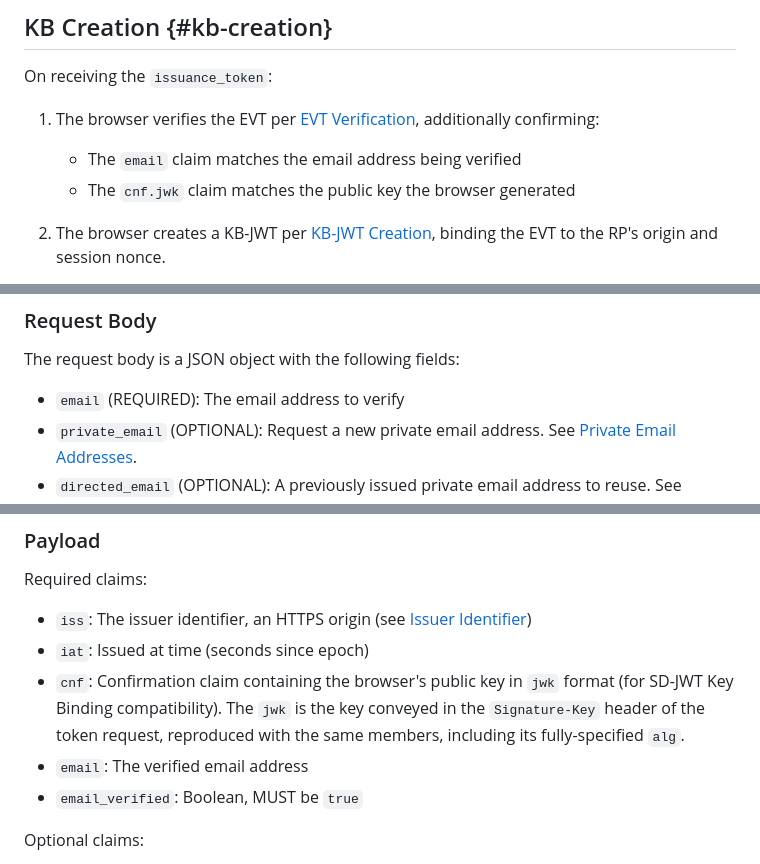
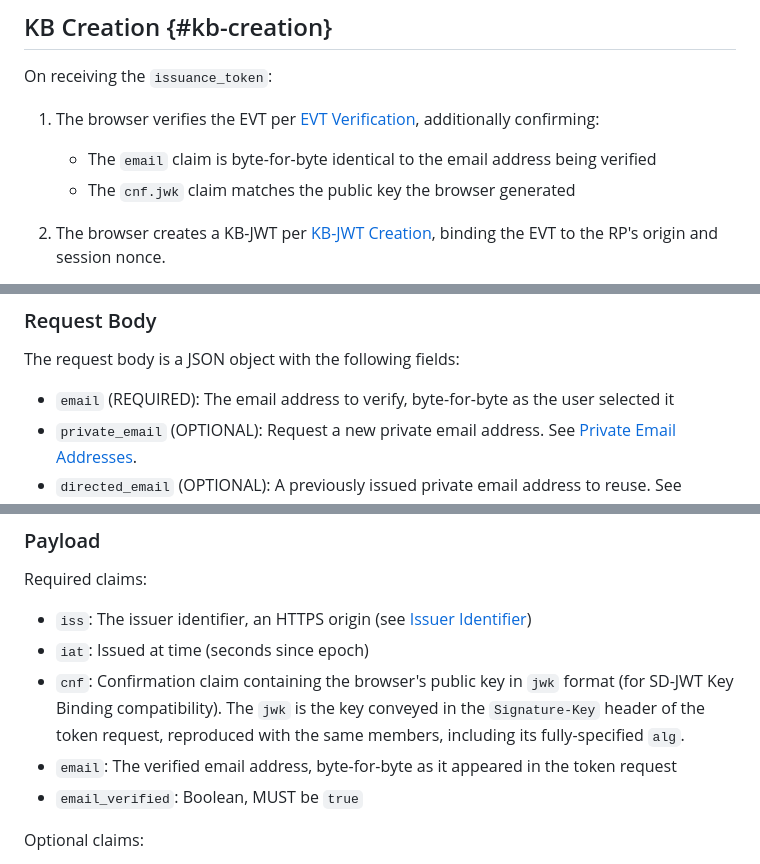
Before and after one commit to dickhardt/email-verification, a Markdown page: draft-hardt-email-verification.md, 3 parts joined by grey strips. GitHub-like rendering.

```diff
--- a/draft-hardt-email-verification.md
+++ b/draft-hardt-email-verification.md
@@ -277,7 +267,7 @@ The browser MUST process any `Set-Cookie` headers in the response.
 On receiving the `issuance_token`:
 
 1. The browser verifies the EVT per [EVT Verification](#evt-verification), additionally confirming:
-   - The `email` claim matches the email address being verified
+   - The `email` claim is byte-for-byte identical to the email address being verified
    - The `cnf.jwk` claim matches the public key the browser generated
 
 2. The browser creates a KB-JWT per [KB-JWT Creation](#kb-creation-detail), binding the EVT to the RP's origin and session nonce.
@@ -389,7 +379,7 @@ The browser creates a signed request by:
 
 The request body is a JSON object with the following fields:
 
-- `email` (REQUIRED): The email address to verify
+- `email` (REQUIRED): The email address to verify, byte-for-byte as the user selected it
 - `private_email` (OPTIONAL): Request a new private email address. See [Private Email Addresses](#private-email).
 - `directed_email` (OPTIONAL): A previously issued private email address to reuse. See [Private Email Addresses](#private-email).
 
@@ -519,7 +507,7 @@ Required claims:
 - `iss`: The issuer identifier, an HTTPS origin (see [Issuer Identifier](#issuer-identifier))
 - `iat`: Issued at time (seconds since epoch)
 - `cnf`: Confirmation claim containing the browser's public key in `jwk` format (for SD-JWT Key Binding compatibility). The `jwk` is the key conveyed in the `Signature-Key` header of the token request, reproduced with the same members, including its fully-specified `alg`.
-- `email`: The verified email address
+- `email`: The verified email address, byte-for-byte as it appeared in the token request
 - `email_verified`: Boolean, MUST be `true`
 
 Optional claims:
```
Also changed, not shown: other parts of draft-hardt-email-verification.md (+11 -24 lines).
